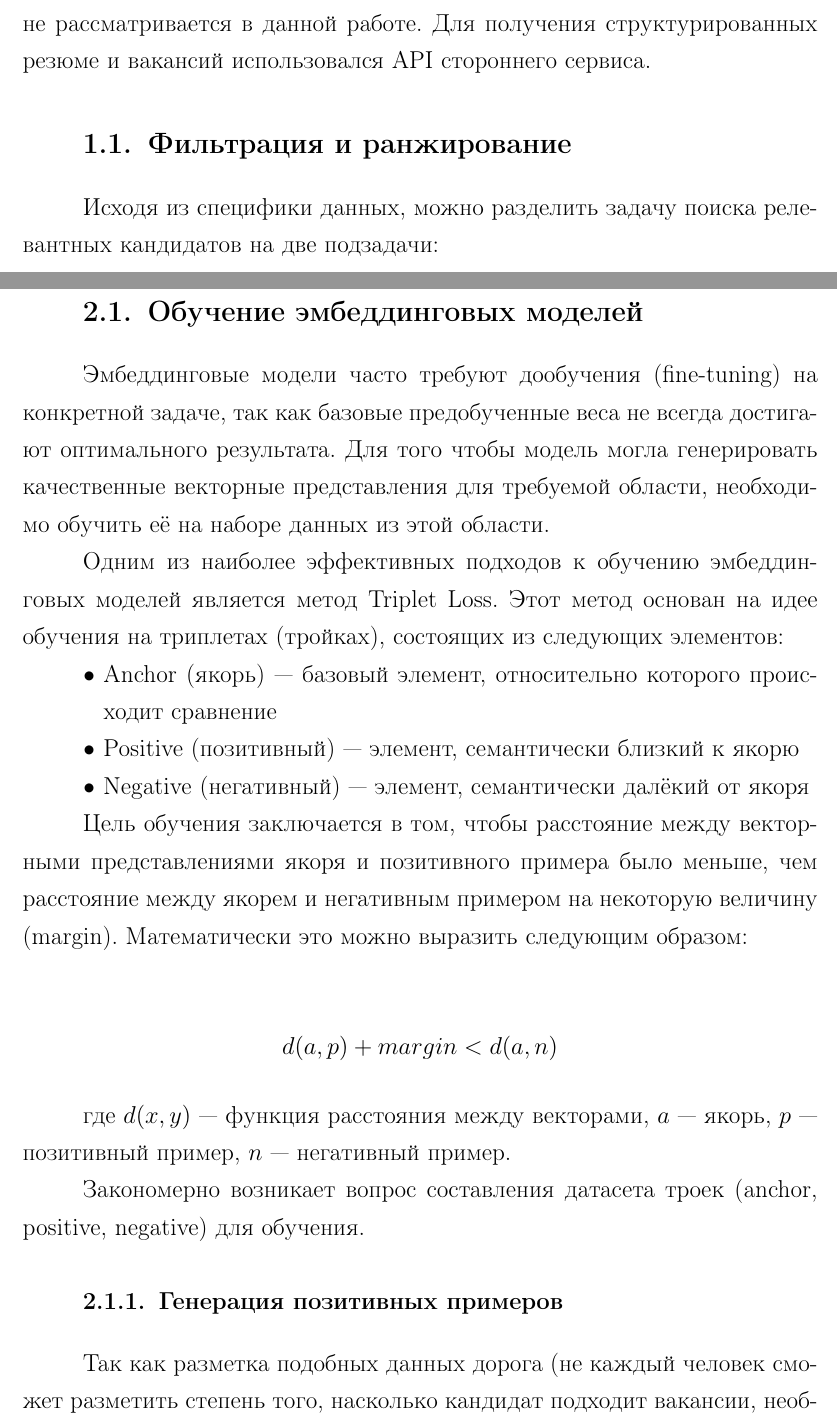
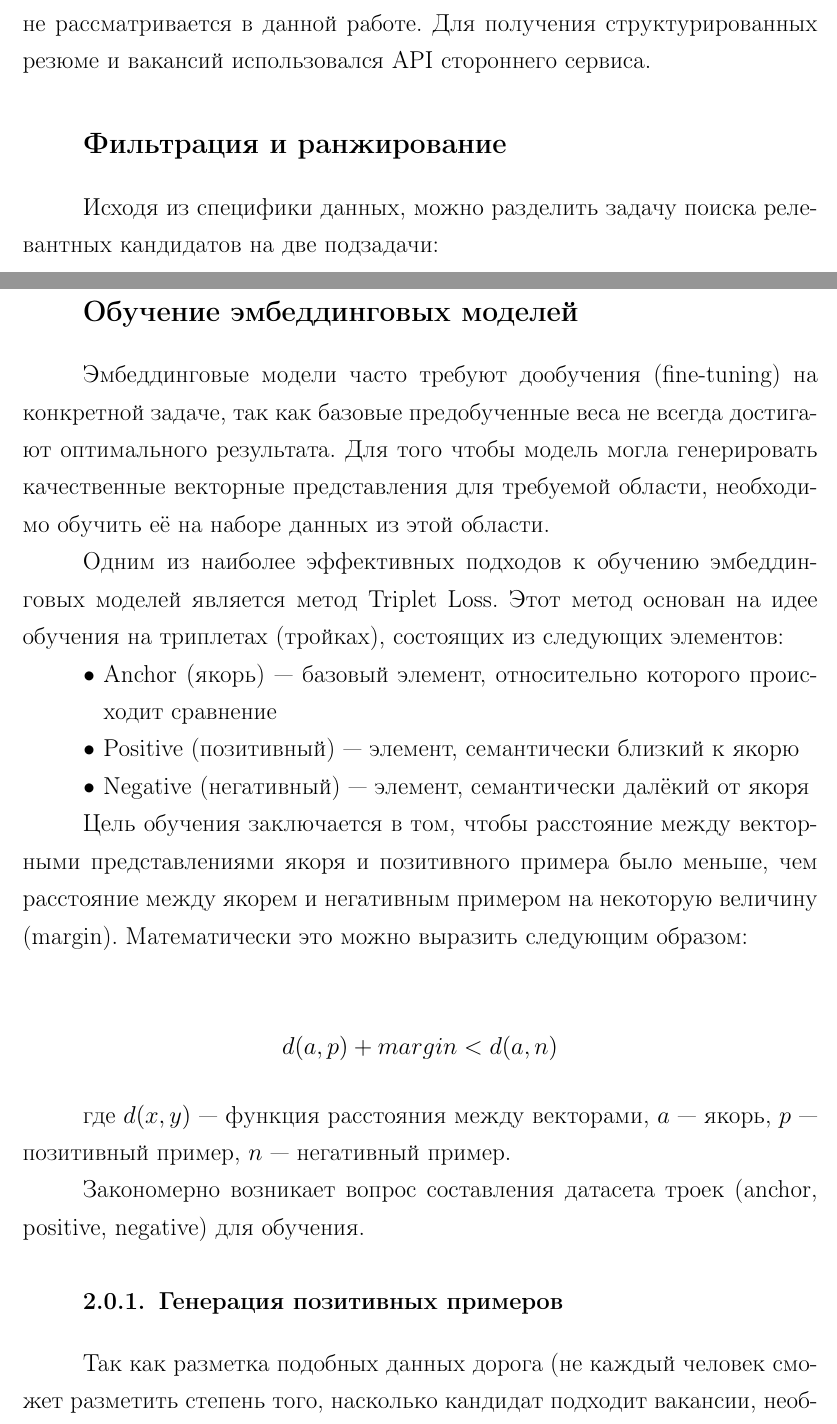
Before and after one commit to elia-morrison/masters_thesis, a LaTeX document (main.tex): two parts of pages 13 and 18 of 45, joined at a grey line, cut so that both start at the same text. Compiled offline with pdfLaTeX.

Commit message:
remove small subsection numbers

```diff
--- a/main.tex
+++ b/main.tex
@@ -250,7 +250,7 @@ Sentence Transformers — это библиотека, которая упрощ
 
 Парсинг резюме и вакансий --- отдельная сложная задача, которая не рассматривается в данной работе. Для получения структурированных резюме и вакансий использовался API стороннего сервиса.
 
-\subsection{Фильтрация и ранжирование}\label{filtering_and_ranking}
+\subsection*{Фильтрация и ранжирование}\label{filtering_and_ranking}
 
 Исходя из специфики данных, можно разделить задачу поиска релевантных кандидатов на две подзадачи:
 
@@ -362,7 +362,7 @@ Sentence Transformers — это библиотека, которая упрощ
 
 Для решения поставленной задачи была выбрана модель JobBERTa в совокупности с библиотекой Sentence Transformers.
 
-\subsection{Обучение эмбеддинговых моделей}
+\subsection*{Обучение эмбеддинговых моделей}
 
 Эмбеддинговые модели часто требуют дообучения (fine-tuning) на конкретной задаче, так как базовые предобученные веса не всегда достигают оптимального результата. Для того чтобы модель могла генерировать качественные векторные представления для требуемой области, необходимо обучить её на наборе данных из этой области.
 
```
Also changed, not shown: main.tex (2 more changed lines).
